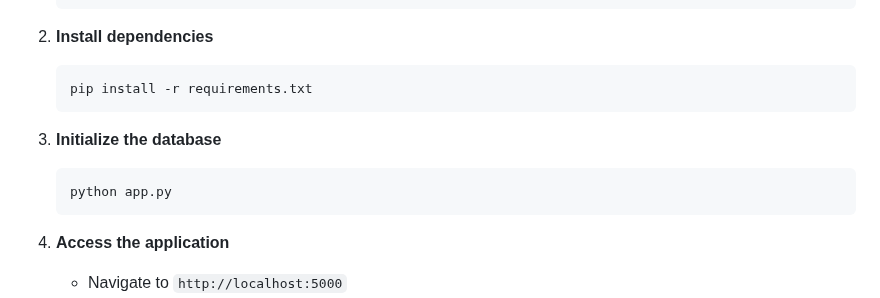
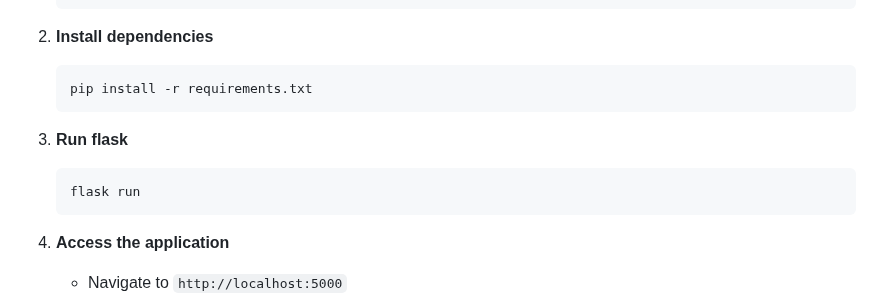
Before and after one commit to SaliqBashir/Lockr, a Markdown page: README.md, the part around the change. GitHub-like rendering.

Commit message:
Update instructions to run Flask application

````diff
--- a/README.md
+++ b/README.md
@@ -83,9 +83,9 @@ lockr/
    pip install -r requirements.txt
    ```
 
-3. **Initialize the database**
+3. **Run flask**
    ```bash
-   python app.py
+   flask run
    ```
 
 4. **Access the application**
````
